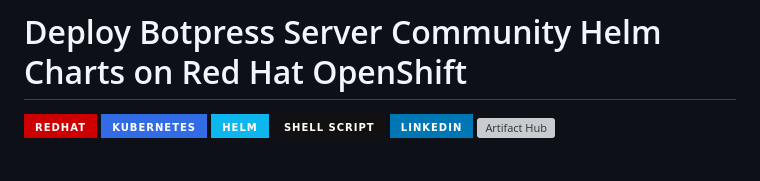
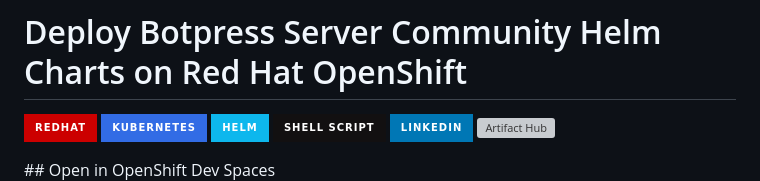
Before and after one commit to maximilianoPizarro/botpress-helm-chart, a Markdown page: README.md, the part around the change printed below. Drawn GitHub-style; badges without logos; blank space fills up the shorter version; grey boxes are pictures that could not be loaded.

```diff
--- a/README.md
+++ b/README.md
@@ -8,4 +8,5 @@
 <a href="https://www.linkedin.com/in/maximiliano-gregorio-pizarro-consultor-it"><img src="https://img.shields.io/badge/LinkedIn-0077B5?style=for-the-badge&logo=linkedin&logoColor=white" alt="linkedin" /></a>
 <a href="https://artifacthub.io/packages/search?repo=botpress"><img src="https://img.shields.io/endpoint?url=https://artifacthub.io/badge/repository/botpress" alt="Artifact Hub" /></a>
 </p>
+## Open in OpenShift Dev Spaces
 
```
Also changed, not shown: other parts of README.md (+1 -0 lines).
